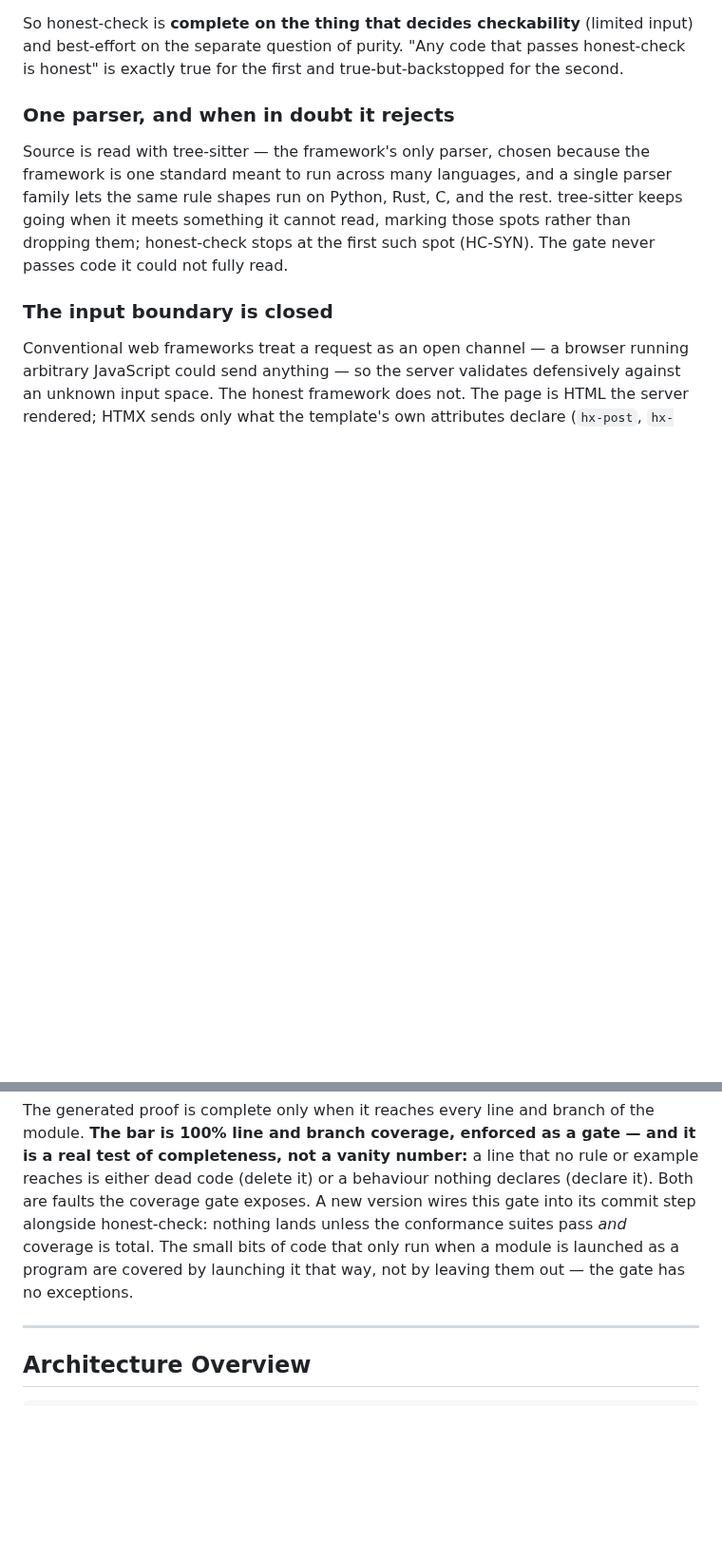
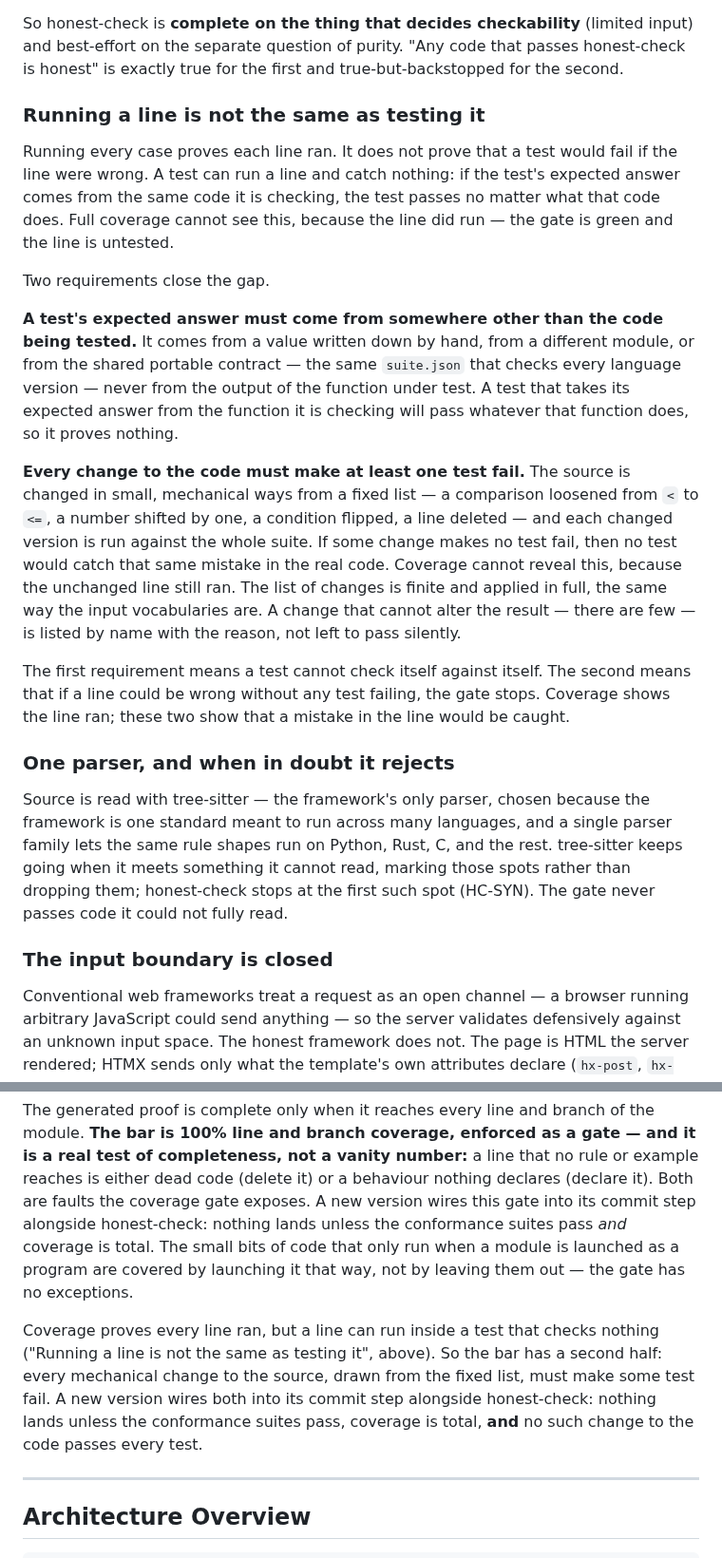
Before and after one commit to openhonest/honest-framework, a Markdown page: specs/01-framework/honest-framework-spec.md, 2 parts joined by grey strips. Shown at 95% size. Rendered like a GitHub page; blank space fills up the shorter version.

```diff
--- a/specs/01-framework/honest-framework-spec.md
+++ b/specs/01-framework/honest-framework-spec.md
@@ -268,6 +268,18 @@ honest-check's rules split by what they can promise:
 
 So honest-check is **complete on the thing that decides checkability** (limited input) and best-effort on the separate question of purity. "Any code that passes honest-check is honest" is exactly true for the first and true-but-backstopped for the second.
 
+### Running a line is not the same as testing it
+
+Running every case proves each line ran. It does not prove that a test would fail if the line were wrong. A test can run a line and catch nothing: if the test's expected answer comes from the same code it is checking, the test passes no matter what that code does. Full coverage cannot see this, because the line did run — the gate is green and the line is untested.
+
+Two requirements close the gap.
+
+**A test's expected answer must come from somewhere other than the code being tested.** It comes from a value written down by hand, from a different module, or from the shared portable contract — the same `suite.json` that checks every language version — never from the output of the function under test. A test that takes its expected answer from the function it is checking will pass whatever that function does, so it proves nothing.
+
+**Every change to the code must make at least one test fail.** The source is changed in small, mechanical ways from a fixed list — a comparison loosened from `<` to `<=`, a number shifted by one, a condition flipped, a line deleted — and each changed version is run against the whole suite. If some change makes no test fail, then no test would catch that same mistake in the real code. Coverage cannot reveal this, because the unchanged line still ran. The list of changes is finite and applied in full, the same way the input vocabularies are. A change that cannot alter the result — there are few — is listed by name with the reason, not left to pass silently.
+
+The first requirement means a test cannot check itself against itself. The second means that if a line could be wrong without any test failing, the gate stops. Coverage shows the line ran; these two show that a mistake in the line would be caught.
+
 ### One parser, and when in doubt it rejects
 
 Source is read with tree-sitter — the framework's only parser, chosen because the framework is one standard meant to run across many languages, and a single parser family lets the same rule shapes run on Python, Rust, C, and the rest. tree-sitter keeps going when it meets something it cannot read, marking those spots rather than dropping them; honest-check stops at the first such spot (HC-SYN). The gate never passes code it could not fully read.
@@ -359,6 +371,8 @@ So what is genuinely new per language is narrow: adding the grammar to the parse
 ### Completeness is measured, not claimed
 
 The generated proof is complete only when it reaches every line and branch of the module. **The bar is 100% line and branch coverage, enforced as a gate — and it is a real test of completeness, not a vanity number:** a line that no rule or example reaches is either dead code (delete it) or a behaviour nothing declares (declare it). Both are faults the coverage gate exposes. A new version wires this gate into its commit step alongside honest-check: nothing lands unless the conformance suites pass *and* coverage is total. The small bits of code that only run when a module is launched as a program are covered by launching it that way, not by leaving them out — the gate has no exceptions.
+
+Coverage proves every line ran, but a line can run inside a test that checks nothing ("Running a line is not the same as testing it", above). So the bar has a second half: every mechanical change to the source, drawn from the fixed list, must make some test fail. A new version wires both into its commit step alongside honest-check: nothing lands unless the conformance suites pass, coverage is total, **and** no such change to the code passes every test.
 
 ---
 
```
Also changed, not shown: specs/02-code-quality/honest-test-architecture.md (+16 -0 lines), specs/GLOSSARY.md (+1 -0 lines).
